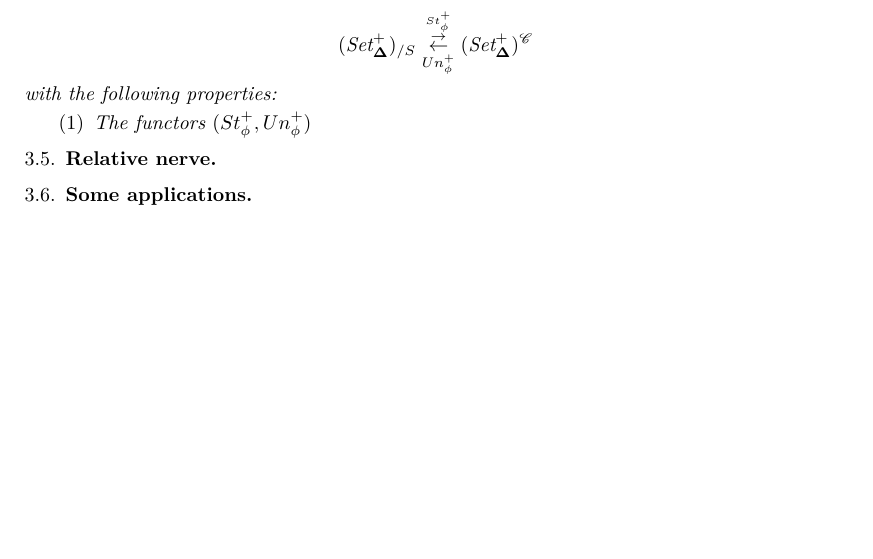
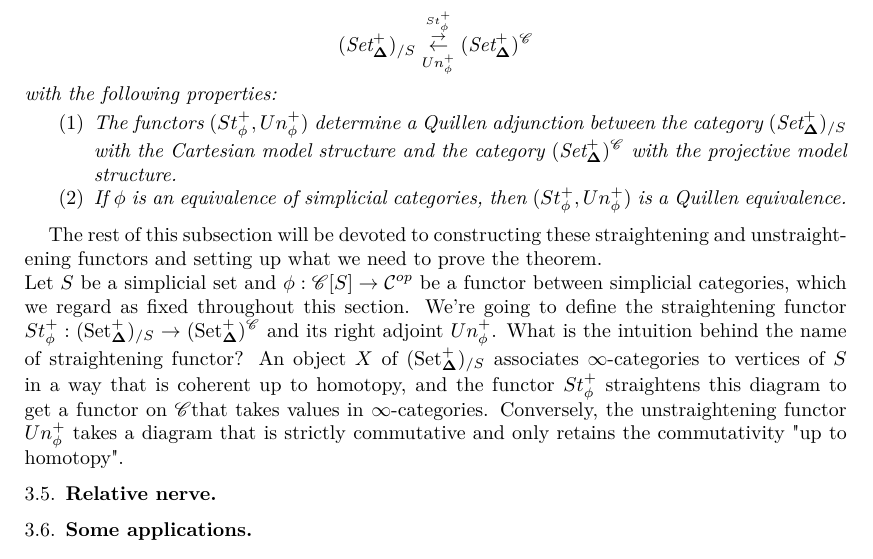
Before and after one commit to artagnon/terra, a LaTeX paper (expose.tex): part of page 8 of 8, cut so that both start at the same text, the shorter picture padded with empty space. Compiled offline with pdfLaTeX.

Commit message:
end of thursday session, middle of straightening section

```diff
--- a/expose.tex
+++ b/expose.tex
@@ -340,11 +340,13 @@ On one side, we have the category $(\SSet^+)_{/S}$, equipped with the Cartesian
   \[(\SSet^+)_{/S} \adj{St_\phi^+}{Un_\phi^+} (\SSet^+)^\C\]
   with the following properties:
   \begin{itemize}
-    \item[(1)] The functors $(St_\phi^+, Un_\phi^+)$
+    \item[(1)] The functors $(St_\phi^+, Un_\phi^+)$ determine a Quillen adjunction between the category $(\SSet^+)_{/S}$ with the Cartesian model structure and the category $(\SSet^+)^\C$ with the projective model structure.
+    \item[(2)] If $\phi$ is an equivalence of simplicial categories, then $(St_\phi^+, Un_\phi^+)$ is a Quillen equivalence.
   \end{itemize}
+\end{theorem}
 
-
-\end{theorem}
+The rest of this subsection will be devoted to constructing these straightening and unstraightening functors and setting up what we need to prove the theorem.\\
+Let $S$ be a simplicial set and $\phi:\mathscr{C}[S]\rightarrow \mathcal{C}^{op}$ be a functor between simplicial categories, which we regard as fixed throughout this section. We're going to define the straightening functor $St_\phi^+:(\SSet^+)_{/S}\rightarrow (\SSet^+)^\C$ and its right adjoint $Un_\phi^+$. What is the intuition behind the name of straightening functor? An object $X$ of $(\SSet^+)_{/S}$ associates \8-categories to vertices of $S$ in a way that is coherent up to homotopy, and the functor $St_\phi^+$ straightens this diagram to get a functor on \C that takes values in \8-categories. Conversely, the unstraightening functor $Un_\phi^+$ takes a diagram that is strictly commutative and only retains the commutativity "up to homotopy".
 
 \subsection{Relative nerve}
 \subsection{Some applications}
```
